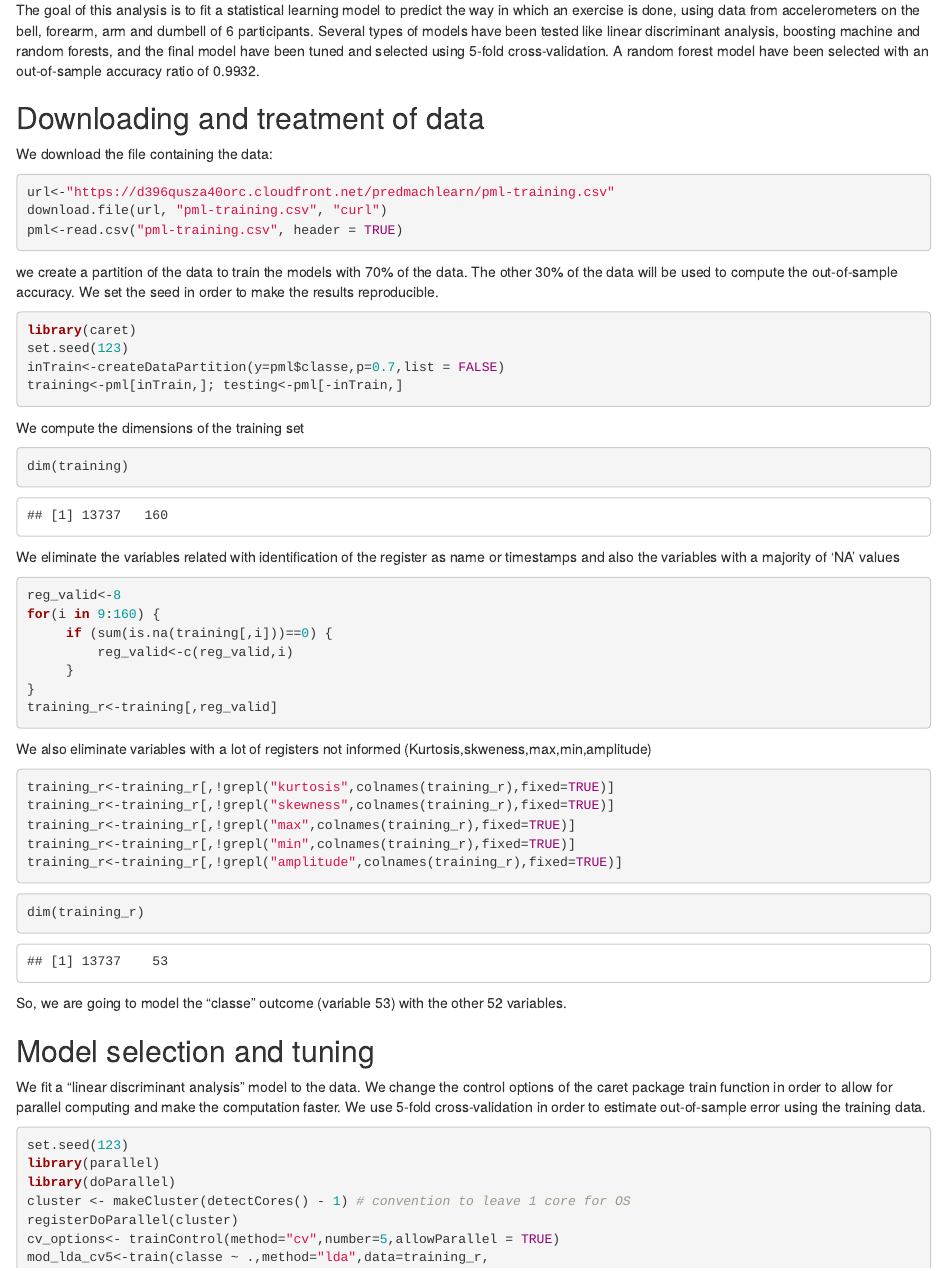
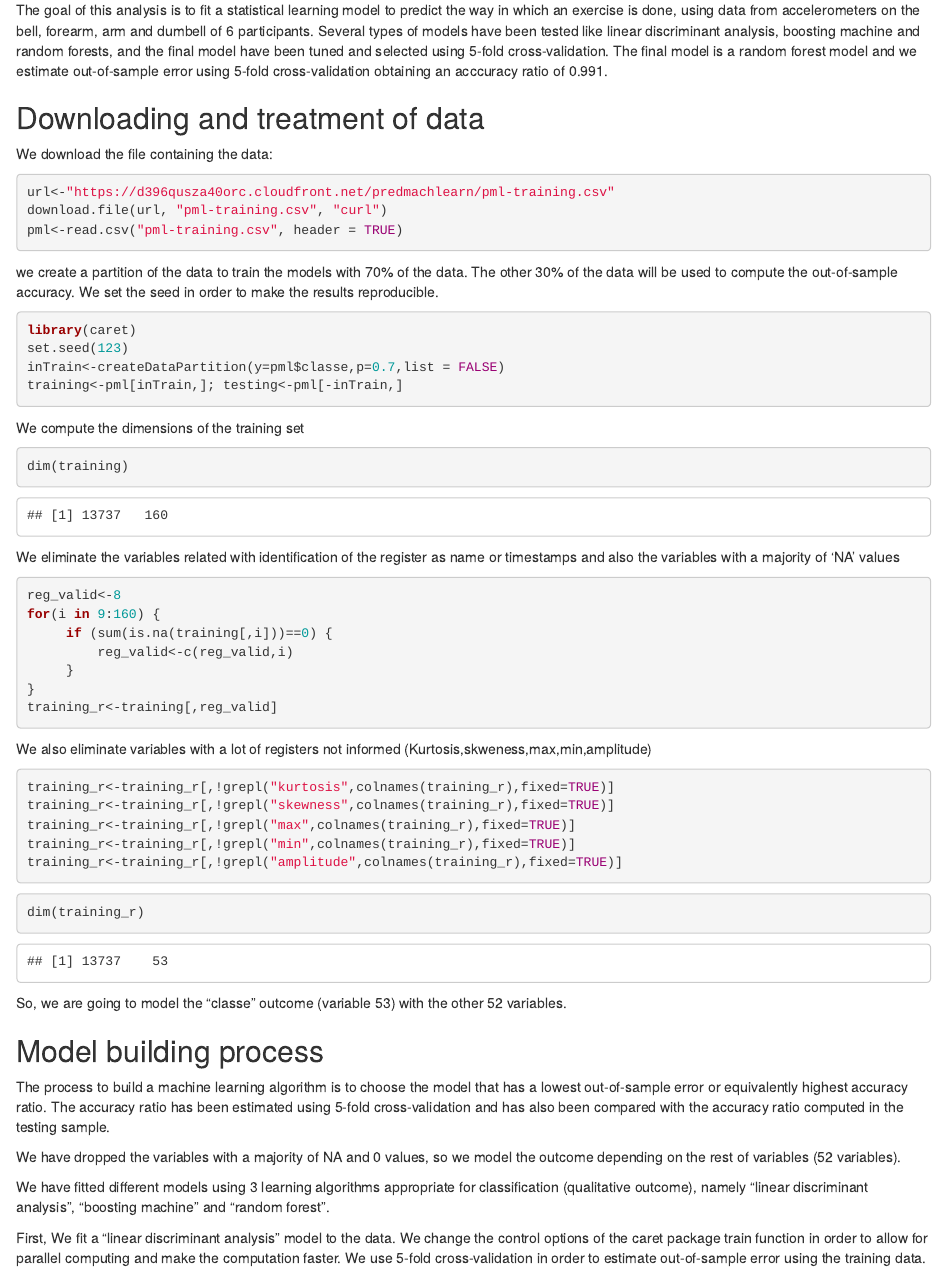
Before and after one commit to Lluis73/Practical_machine_learning_project, an R Markdown document (index.Rmd): the page in a window 1100 px wide, from 180 px down. The pictures show the output file index.html that the author committed with the source, opened offline.

Commit message:
Commit 27/10/2020 15:06

````diff
--- a/index.Rmd
+++ b/index.Rmd
@@ -13,7 +13,7 @@ knitr::opts_chunk$set(warning = FALSE)
 
 ## Executive summary
 
-The goal of this analysis is to fit a statistical learning model to predict the way in which an exercise is done, using data from accelerometers on the bell, forearm, arm and dumbell of 6 participants. Several types of models have been tested like linear discriminant analysis, boosting machine and random forests, and the final model have been tuned and selected using 5-fold cross-validation. A random forest model have been selected with an out-of-sample accuracy ratio of 0.9932.
+The goal of this analysis is to fit a statistical learning model to predict the way in which an exercise is done, using data from accelerometers on the bell, forearm, arm and dumbell of 6 participants. Several types of models have been tested like linear discriminant analysis, boosting machine and random forests, and the final model have been tuned and selected using 5-fold cross-validation. The final model is a random forest model and we estimate out-of-sample error using 5-fold cross-validation obtaining an acccuracy ratio of 0.991.
 
 ## Downloading and treatment of data
 
@@ -67,9 +67,15 @@ dim(training_r)
 
 So, we are going to model the "classe" outcome (variable 53) with the other 52 variables.
 
-## Model selection and tuning
+## Model building process
 
-We fit a "linear discriminant analysis" model to the data. We change the control options of the caret package train function in order to allow for parallel computing and make the computation faster. We use 5-fold cross-validation in order to estimate out-of-sample error using the training data.
+The process to build a machine learning algorithm is to choose the model that has a lowest out-of-sample error or equivalently highest accuracy ratio. The accuracy ratio has been estimated using 5-fold cross-validation and has also been compared with the accuracy ratio computed in the testing sample.
+
+We have dropped the variables with a majority of NA and 0 values, so we model the outcome depending on the rest of variables (52 variables).
+
+We have fitted different models using 3 learning algorithms appropriate for classification (qualitative outcome), namely "linear discriminant analysis", "boosting machine" and "random forest".
+
+First, We fit a "linear discriminant analysis" model to the data. We change the control options of the caret package train function in order to allow for parallel computing and make the computation faster. We use 5-fold cross-validation in order to estimate out-of-sample error using the training data.
 
 ```{r, cache=TRUE}
 set.seed(123)
````
Also changed, not shown: index.html, index.Rmd (2 more changed lines).
